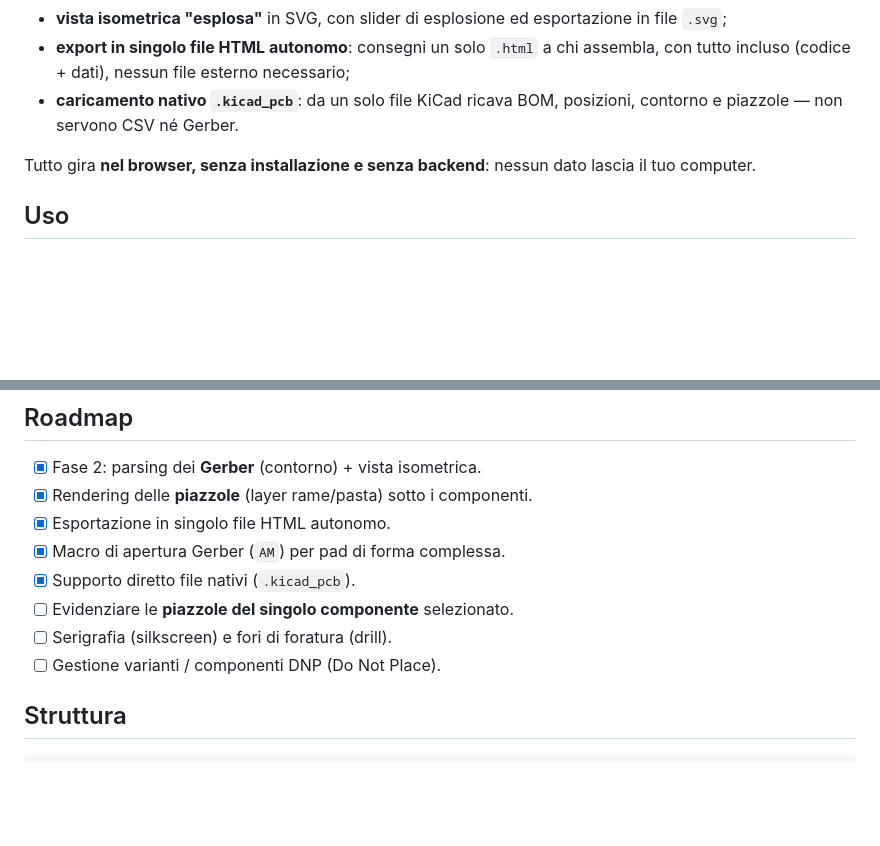
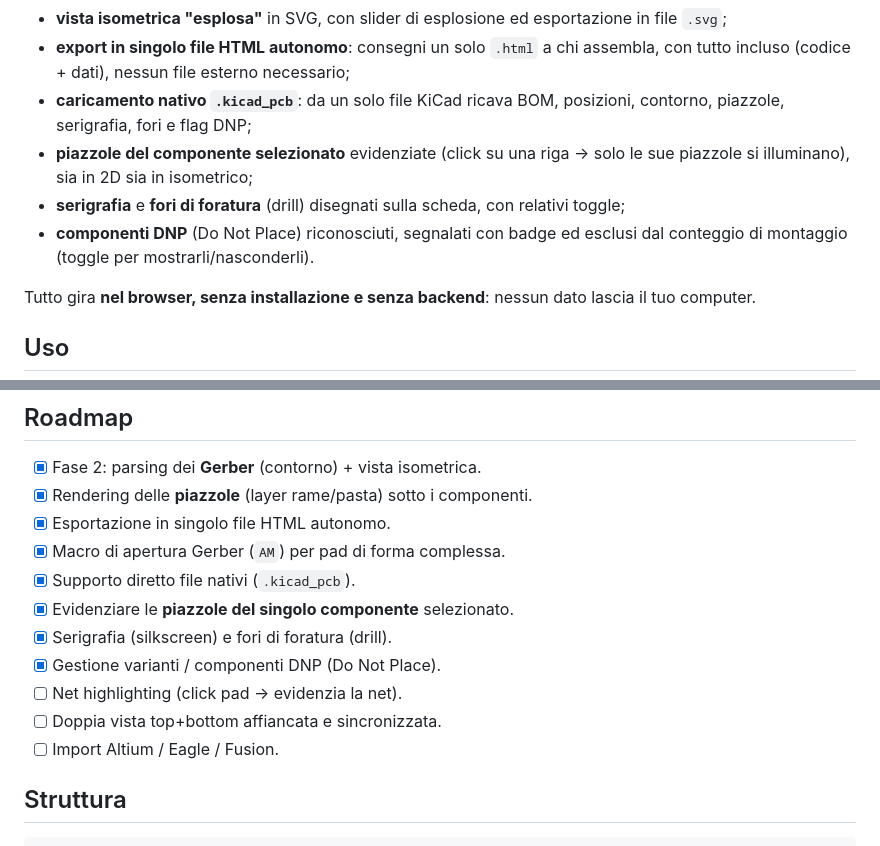
Before and after one commit to yayoboy/Bom-tool, a Markdown page: README.md, 2 parts joined by grey strips. GitHub-like rendering; blank space fills up the shorter version.

Commit message:
docs: document per-component pads, DNP, silkscreen and drill
https://claude.ai/code/session_01WPmqHACrqts2FyiKQsrgfF

```diff
--- a/README.md
+++ b/README.md
@@ -21,7 +21,13 @@ Carichi il **BOM** e il **Pick & Place (CPL)** esportati dal tuo EDA e ottieni:
 - **export in singolo file HTML autonomo**: consegni un solo `.html` a chi
   assembla, con tutto incluso (codice + dati), nessun file esterno necessario;
 - **caricamento nativo `.kicad_pcb`**: da un solo file KiCad ricava BOM,
-  posizioni, contorno e piazzole — non servono CSV né Gerber.
+  posizioni, contorno, piazzole, serigrafia, fori e flag DNP;
+- **piazzole del componente selezionato** evidenziate (click su una riga →
+  solo le sue piazzole si illuminano), sia in 2D sia in isometrico;
+- **serigrafia** e **fori di foratura** (drill) disegnati sulla scheda, con
+  relativi toggle;
+- **componenti DNP** (Do Not Place) riconosciuti, segnalati con badge ed
+  esclusi dal conteggio di montaggio (toggle per mostrarli/nasconderli).
 
 Tutto gira **nel browser, senza installazione e senza backend**: nessun dato lascia
 il tuo computer.
@@ -96,9 +102,12 @@ ottiene il BOM interattivo completo, senza i CSV originali.
 - [x] Esportazione in singolo file HTML autonomo.
 - [x] Macro di apertura Gerber (`AM`) per pad di forma complessa.
 - [x] Supporto diretto file nativi (`.kicad_pcb`).
-- [ ] Evidenziare le **piazzole del singolo componente** selezionato.
-- [ ] Serigrafia (silkscreen) e fori di foratura (drill).
-- [ ] Gestione varianti / componenti DNP (Do Not Place).
+- [x] Evidenziare le **piazzole del singolo componente** selezionato.
+- [x] Serigrafia (silkscreen) e fori di foratura (drill).
+- [x] Gestione varianti / componenti DNP (Do Not Place).
+- [ ] Net highlighting (click pad → evidenzia la net).
+- [ ] Doppia vista top+bottom affiancata e sincronizzata.
+- [ ] Import Altium / Eagle / Fusion.
 
 ## Struttura
 
```
